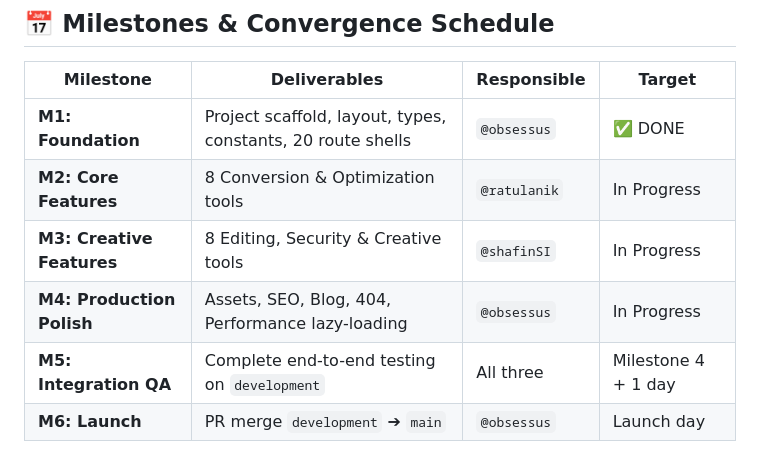
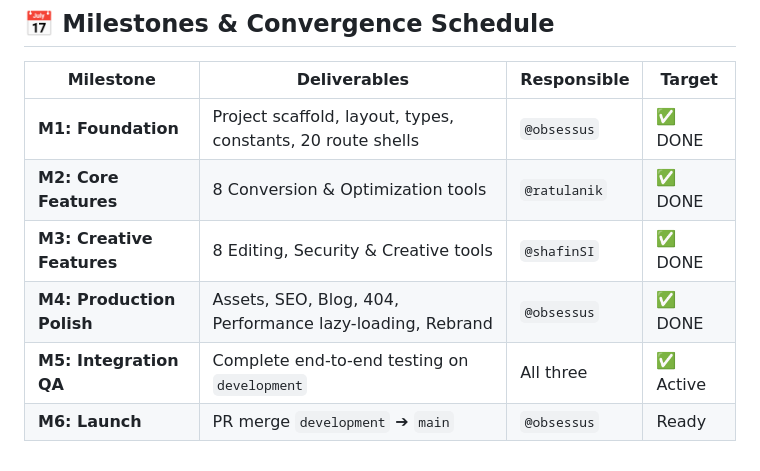
Before and after one commit to fluvosoft-researchanddevelopmnent/TeenyImage, a Markdown page: docs/WORK_DIVISION.md, the part around one of its changes. Rendered like a GitHub page.

Commit message:
docs: mark Dev 3 tools and milestones M2-M4 as complete in work division

```diff
--- a/docs/WORK_DIVISION.md
+++ b/docs/WORK_DIVISION.md
@@ -223,8 +223,8 @@ git checkout -b feature/edit-security-create-tools
 | Milestone | Deliverables | Responsible | Target |
 |---|---|---|---|
 | **M1: Foundation** | Project scaffold, layout, types, constants, 20 route shells | `@obsessus` | ✅ DONE |
-| **M2: Core Features** | 8 Conversion & Optimization tools | `@ratulanik` | In Progress |
-| **M3: Creative Features**| 8 Editing, Security & Creative tools | `@shafinSI` | In Progress |
-| **M4: Production Polish**| Assets, SEO, Blog, 404, Performance lazy-loading | `@obsessus` | In Progress |
-| **M5: Integration QA** | Complete end-to-end testing on `development` | All three | Milestone 4 + 1 day |
-| **M6: Launch** | PR merge `development` ➔ `main` | `@obsessus` | Launch day |
+| **M2: Core Features** | 8 Conversion & Optimization tools | `@ratulanik` | ✅ DONE |
+| **M3: Creative Features**| 8 Editing, Security & Creative tools | `@shafinSI` | ✅ DONE |
+| **M4: Production Polish**| Assets, SEO, Blog, 404, Performance lazy-loading, Rebrand | `@obsessus` | ✅ DONE |
+| **M5: Integration QA** | Complete end-to-end testing on `development` | All three | ✅ Active |
+| **M6: Launch** | PR merge `development` ➔ `main` | `@obsessus` | Ready |
```
Also changed, not shown: other parts of docs/WORK_DIVISION.md (+25 -25 lines).
